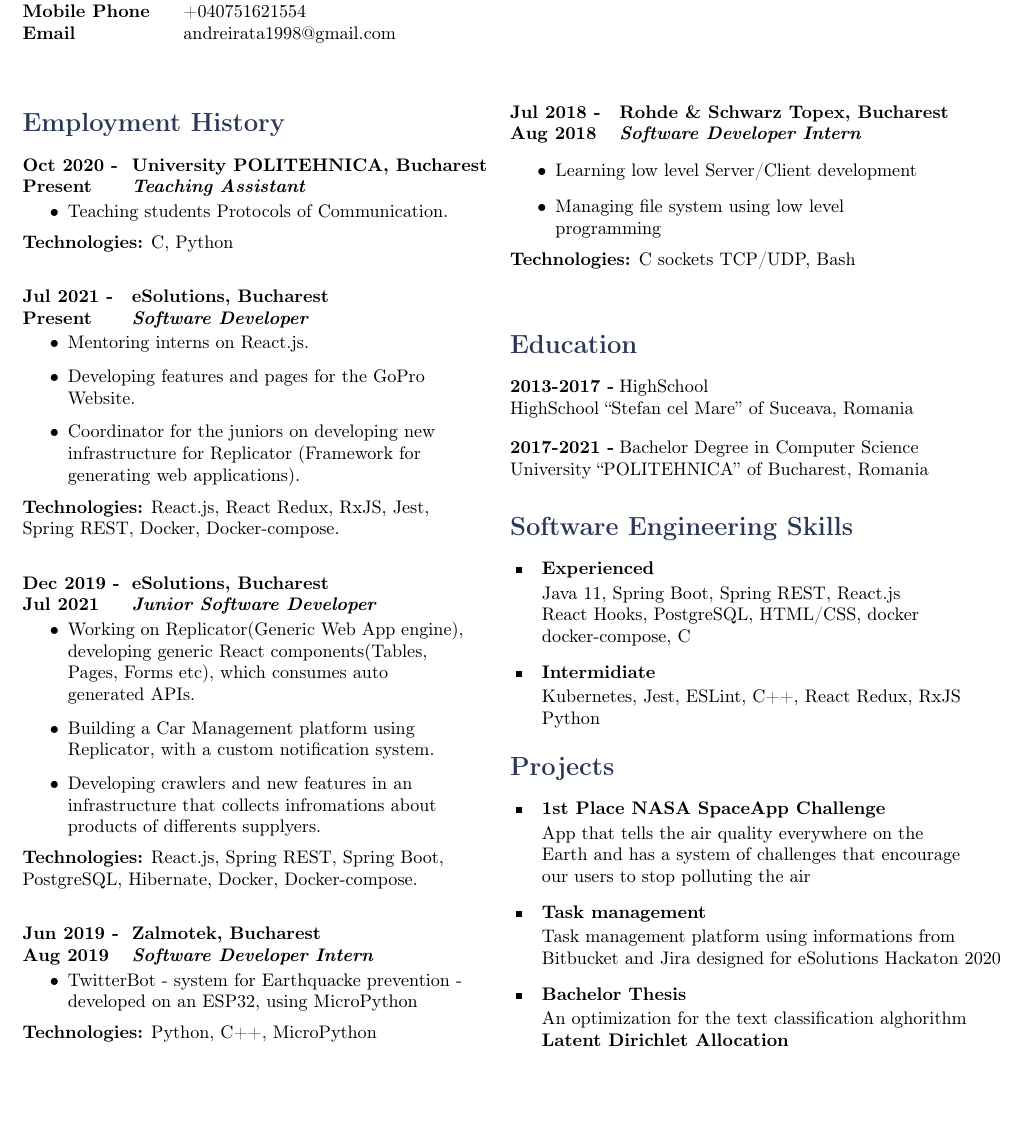
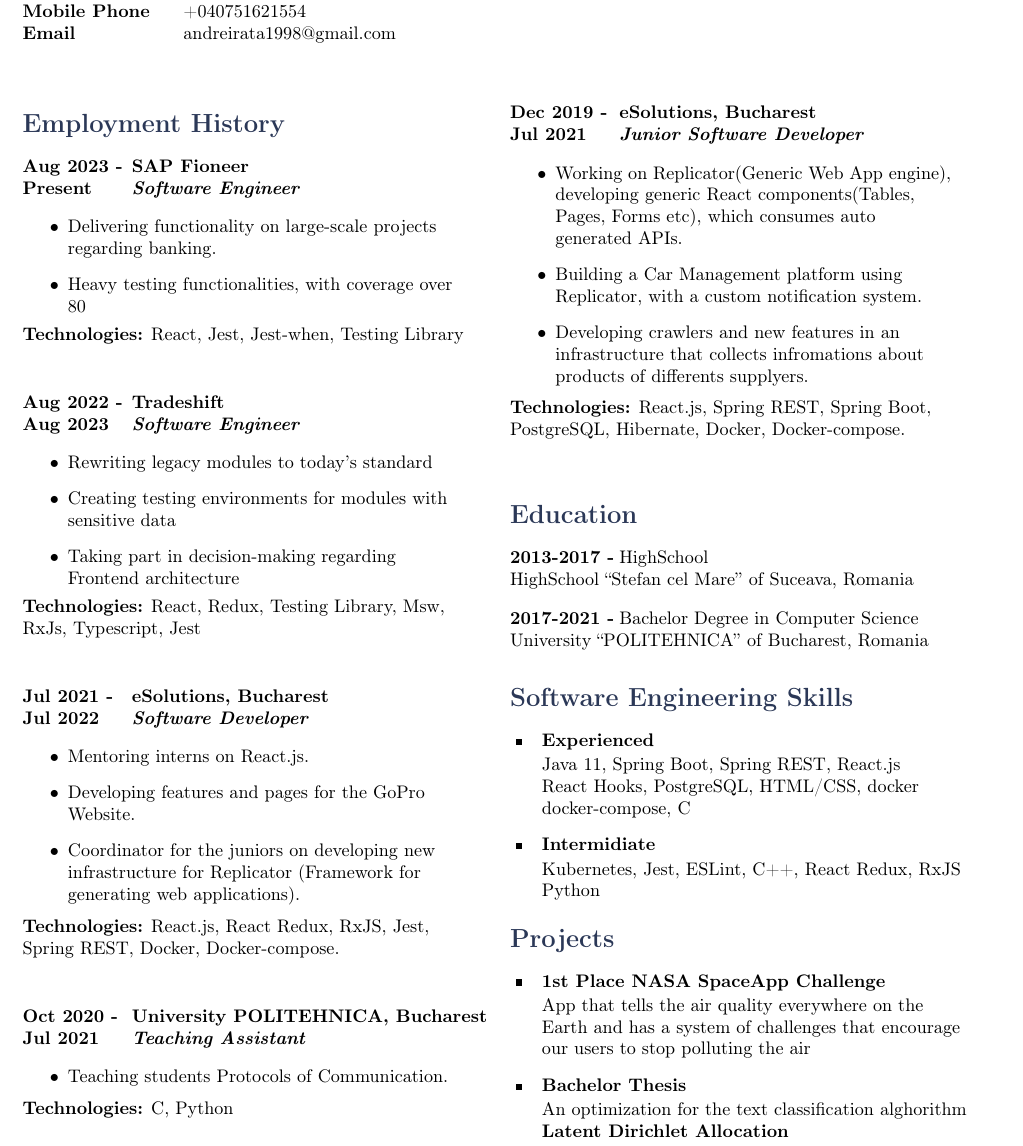
Before and after one commit to Galudas/CV, a LaTeX document (andreirata.tex, which reads structure.tex): part of the page, cut so that both start at the same text, the shorter picture padded with empty space. Compiled offline with pdfLaTeX.

Commit message:
Update cv 03102023

```diff
--- a/andreirata.tex
+++ b/andreirata.tex
@@ -22,8 +22,43 @@
 \begin{paracol}{2}
 
 \section{Employment History}
+        \job
+		{Aug 2023 -}{Present}
+		{SAP Fioneer}
+		{Software Engineer}
+		{
+			\begin{itemize}
+				\item Delivering functionality on large-scale projects regarding banking.
+                    \item Heavy testing functionalities, with coverage over 80%
+			\end{itemize}
+			\rule{0mm}{5mm}\textbf{Technologies:} React, Jest, Jest-when, Testing Library
+		}
+        \job
+		{Aug 2022 -}{Aug 2023}
+		{Tradeshift}
+		{Software Engineer}
+		{
+			\begin{itemize}
+				\item Rewriting legacy modules to today's standard
+                    \item Creating testing environments for modules with sensitive data
+                    \item Taking part in decision-making regarding Frontend architecture
+			\end{itemize}
+			\rule{0mm}{5mm}\textbf{Technologies:} React, Redux, Testing Library, Msw, RxJs, Typescript, Jest
+		}
 	\job
-		{Oct 2020 -}{Present}
+		{Jul 2021 -}{Jul 2022}
+		{eSolutions, Bucharest}
+		{Software Developer}
+		{
+			\begin{itemize}
+				\item Mentoring interns on React.js.
+				\item Developing features and pages for the GoPro Website.
+				\item Coordinator for the juniors on developing new infrastructure for Replicator (Framework for generating web applications).
+			\end{itemize}
+			\rule{0mm}{5mm}\textbf{Technologies:} React.js, React Redux, RxJS, Jest, Spring REST, Docker, Docker-compose.
+            }
+        \job
+		{Oct 2020 -}{Jul 2021}
 		{University POLITEHNICA, Bucharest}
 		{Teaching Assistant}
 		{
@@ -32,18 +67,7 @@
 			\end{itemize}
 			\rule{0mm}{5mm}\textbf{Technologies:} C, Python
 		}
-	\job
-		{Jul 2021 -}{Present}
-		{eSolutions, Bucharest}
-		{Software Developer}
-		{
-			\begin{itemize}
-				\item Mentoring interns on React.js.
-				\item Developing features and pages for the GoPro Website.
-				\item Coordinator for the juniors on developing new infrastructure for Replicator (Framework for generating web applications).
-			\end{itemize}
-			\rule{0mm}{5mm}\textbf{Technologies:} React.js, React Redux, RxJS, Jest, Spring REST, Docker, Docker-compose.}
-
+	\switchcolumn
 	\job
 		{Dec 2019 -}{Jul 2021}
 		{eSolutions, Bucharest}
@@ -54,33 +78,8 @@
 			\item Building a Car Management platform using Replicator, with a custom notification system.
 			\item Developing crawlers and new features in an infrastructure that collects infromations about products of differents supplyers.
 		\end{itemize}
-		\rule{0mm}{5mm}\textbf{Technologies:} React.js, Spring REST, Spring Boot, PostgreSQL, Hibernate, Docker, Docker-compose.}
-
-	\job
-		{Jun 2019 -}{Aug 2019}
-		{Zalmotek, Bucharest}
-		{Software Developer Intern}
-		{
-			\begin{itemize}
-				\item TwitterBot - system for Earthquacke prevention - developed on an ESP32, using MicroPython
-			\end{itemize}
-			\rule{0mm}{5mm}\textbf{Technologies:} Python, C++, MicroPython
-		}
-
-	\switchcolumn
-
-	\job
-		{Jul 2018 -}{Aug 2018}
-		{Rohde \& Schwarz Topex, Bucharest}
-		{Software Developer Intern}
-		{
-			\begin{itemize}
-				\item Learning low level Server/Client development
-				\item Managing file system using low level programming
-			\end{itemize}
-			\rule{0mm}{5mm}\textbf{Technologies:} C sockets TCP/UDP, Bash
-	}
-
+		\rule{0mm}{5mm}\textbf{Technologies:} React.js, Spring REST, Spring Boot, PostgreSQL, Hibernate, Docker, Docker-compose.
+            }
 
 \section{Education}
 
@@ -120,12 +119,6 @@
 		our users to stop polluting the air
 	}
 
-	\group{Task management}
-	{
-		Task management platform using informations from\\
-		Bitbucket and Jira designed for eSolutions Hackaton 2020
-	}
-
 	\group{Bachelor Thesis}
 	{
 		An optimization for the text classification alghorithm \\
--- a/structure.tex
+++ b/structure.tex
@@ -4,7 +4,7 @@
 	left=1cm,
 	right=2cm,
 	top=3cm,
-	bottom=4cm,
+	bottom=2cm,
 ]
 {geometry}
 \usepackage{paracol}
```
Also changed, not shown: andreirata.pdf, 2 other files.
